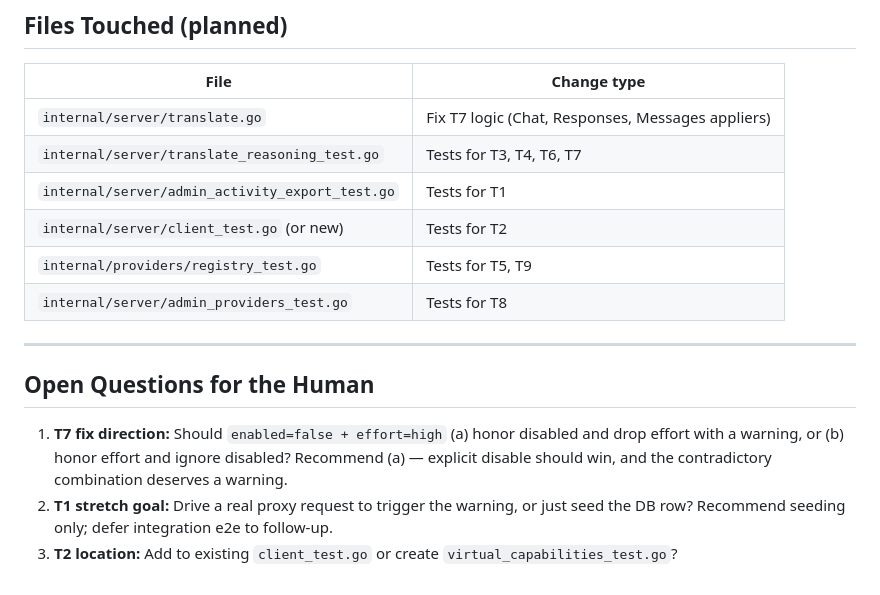
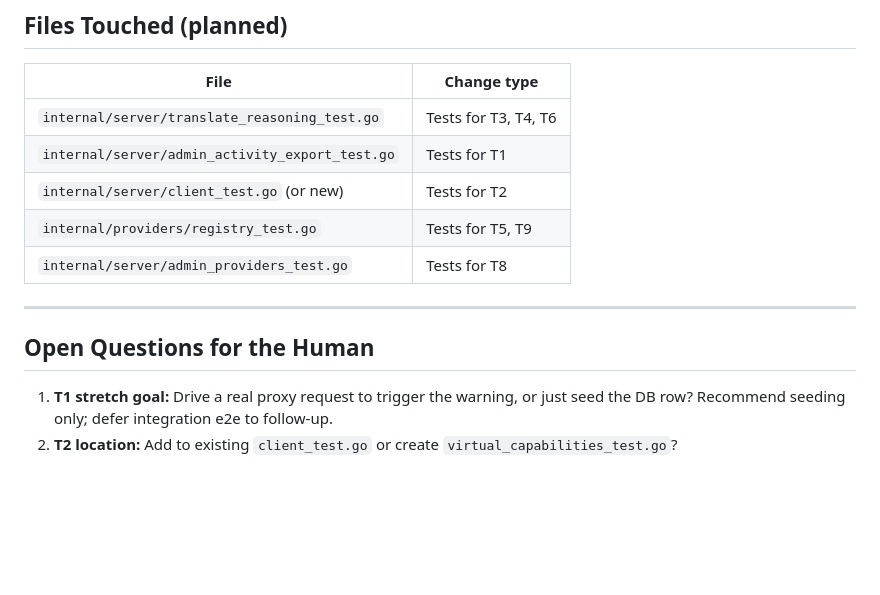
Before and after one commit to berenebot-agent/tiller-router, a Markdown page: .opencode/plans/reasoning_bugfix.md, the part around one of its changes. GitHub-like rendering; blank space fills up the shorter version.

```diff
--- a/.opencode/plans/reasoning_bugfix.md
+++ b/.opencode/plans/reasoning_bugfix.md
@@ -205,8 +179,7 @@ After all fixes:
 
 | File | Change type |
 |---|---|
-| `internal/server/translate.go` | Fix T7 logic (Chat, Responses, Messages appliers) |
-| `internal/server/translate_reasoning_test.go` | Tests for T3, T4, T6, T7 |
+| `internal/server/translate_reasoning_test.go` | Tests for T3, T4, T6 |
 | `internal/server/admin_activity_export_test.go` | Tests for T1 |
 | `internal/server/client_test.go` (or new) | Tests for T2 |
 | `internal/providers/registry_test.go` | Tests for T5, T9 |
@@ -216,6 +189,5 @@ After all fixes:
 
 ## Open Questions for the Human
 
-1. **T7 fix direction:** Should `enabled=false + effort=high` (a) honor disabled and drop effort with a warning, or (b) honor effort and ignore disabled? Recommend (a) — explicit disable should win, and the contradictory combination deserves a warning.
-2. **T1 stretch goal:** Drive a real proxy request to trigger the warning, or just seed the DB row? Recommend seeding only; defer integration e2e to follow-up.
-3. **T2 location:** Add to existing `client_test.go` or create `virtual_capabilities_test.go`?
+1. **T1 stretch goal:** Drive a real proxy request to trigger the warning, or just seed the DB row? Recommend seeding only; defer integration e2e to follow-up.
+2. **T2 location:** Add to existing `client_test.go` or create `virtual_capabilities_test.go`?
```
Also changed, not shown: other parts of .opencode/plans/reasoning_bugfix.md (+25 -51 lines).
